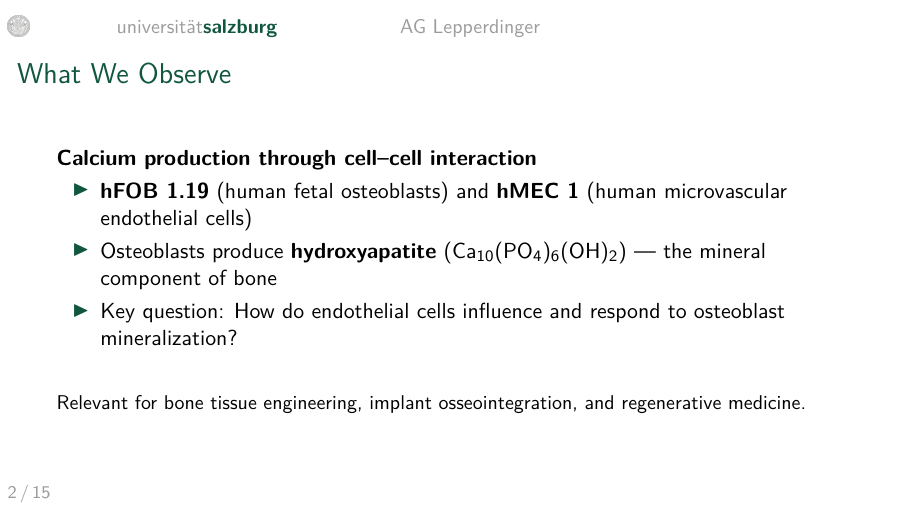
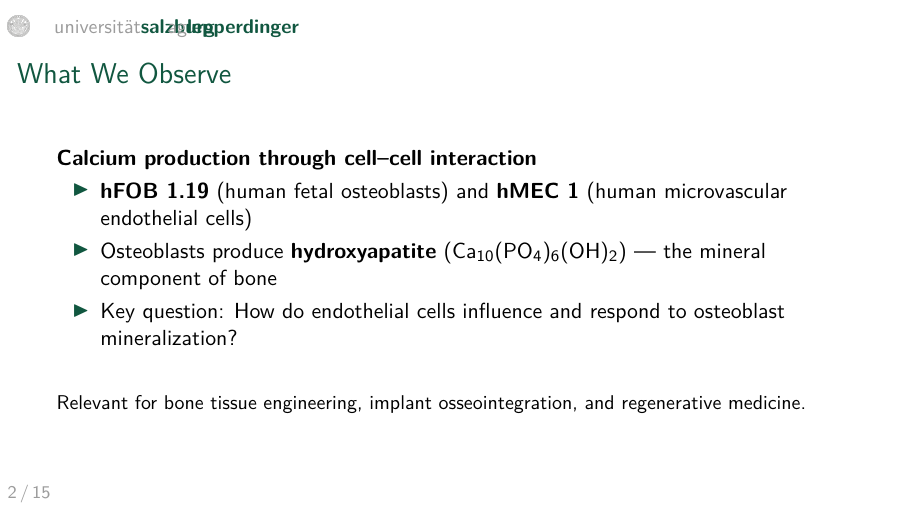
Before and after one commit to florianfeigl/mesoscope, LaTeX slides (presentations/01_elevator_pitch/main.tex): page 2 of 15. Compiled offline with pdfLaTeX.

Commit message:
Tighten header columns, style AG Lepperdinger like wordmark (ag grey, lepperdinger green bold)

```diff
--- a/presentations/01_elevator_pitch/main.tex
+++ b/presentations/01_elevator_pitch/main.tex
@@ -36,10 +36,10 @@
 % ============================================================
 \setbeamertemplate{headline}{%
   \begin{beamercolorbox}[wd=\paperwidth, ht=0.55cm, dp=0.2cm]{headlinecolor}%
-    \begin{tabular*}{\paperwidth}{@{\hspace{0.6em}}m{1.5cm}m{5cm}@{\hfill}m{3cm}@{\hspace{0.6em}}}
+    \begin{tabular*}{\paperwidth}{@{\hspace{0.6em}}m{0.4cm}m{2cm}@{\hfill}m{2cm}@{\hspace{0.6em}}}
       \includegraphics[height=0.38cm]{img/Siegel-300x300-corpgrey.png} &
       {\small\color{unisalzgray} universit\"{a}t}{\small\color{unisalz}\bfseries salzburg} &
-      {\small\color{unisalzgray}AG Lepperdinger}
+      {\small\color{unisalzgray}ag}{\small\color{unisalz}\bfseries lepperdinger}
     \end{tabular*}
   \end{beamercolorbox}%
   \begin{beamercolorbox}[wd=\paperwidth, ht=0.4pt]{structure}%
```
Also changed, not shown: presentations/01_elevator_pitch/main.pdf.
